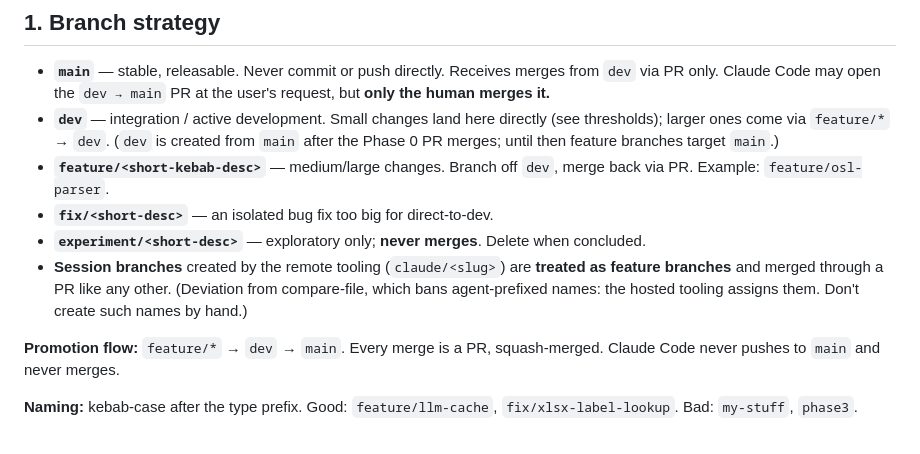
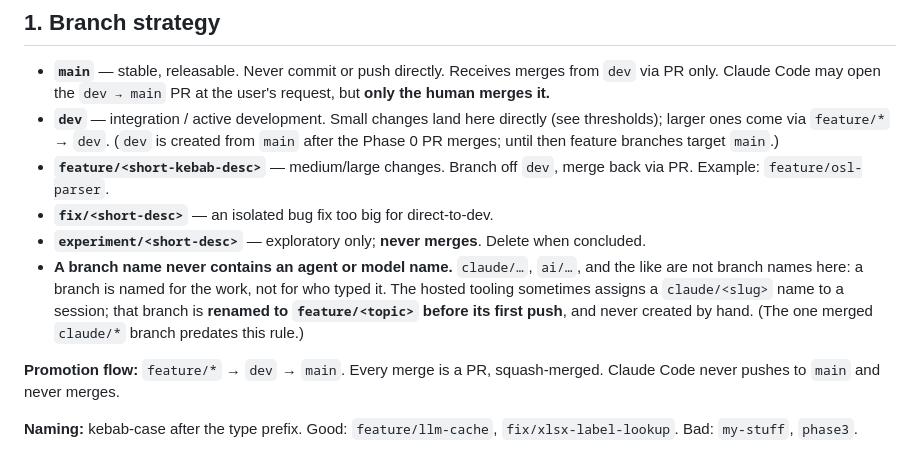
Before and after one commit to rjoshig/vigilAI, a Markdown page: standards/git.md, the part around the change. GitHub-like rendering.

Commit message:
docs(git): a branch is named for the work, never for who typed it
Renames the working branch to feature/train-ai-visibility and makes the
rule explicit in standards/git.md and CLAUDE.md: no agent or model name
in a branch, and a tool-assigned claude/* name is renamed before its
first push.

Co-Authored-By: Claude Fable 5.1 <noreply@anthropic.com>

```diff
--- a/standards/git.md
+++ b/standards/git.md
@@ -21,10 +21,11 @@ so the local **pre-push checklist (§3) is the gate** — mandatory, not advisor
   PR. Example: `feature/osl-parser`.
 - **`fix/<short-desc>`** — an isolated bug fix too big for direct-to-dev.
 - **`experiment/<short-desc>`** — exploratory only; **never merges**. Delete when concluded.
-- **Session branches** created by the remote tooling (`claude/<slug>`) are **treated as
-  feature branches** and merged through a PR like any other. (Deviation from compare-file,
-  which bans agent-prefixed names: the hosted tooling assigns them. Don't create such names
-  by hand.)
+- **A branch name never contains an agent or model name.** `claude/…`, `ai/…`, and the
+  like are not branch names here: a branch is named for the work, not for who typed it.
+  The hosted tooling sometimes assigns a `claude/<slug>` name to a session; that branch is
+  **renamed to `feature/<topic>` before its first push**, and never created by hand.
+  (The one merged `claude/*` branch predates this rule.)
 
 **Promotion flow:** `feature/*` → `dev` → `main`. Every merge is a PR, squash-merged.
 Claude Code never pushes to `main` and never merges.
```
Also changed, not shown: CLAUDE.md (+4 -2 lines).
